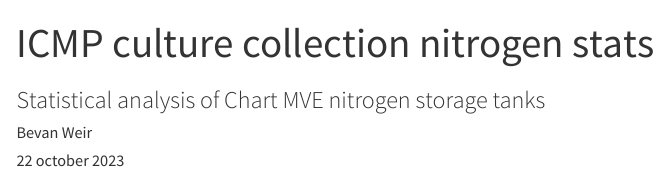
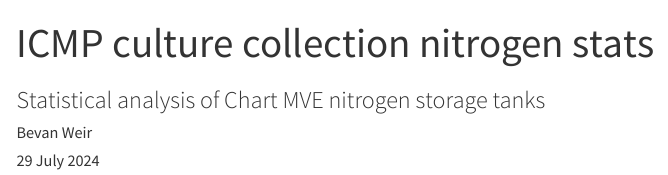
Before and after one commit to onco-p53/chart-MVE, a Quarto document (N2-tanks.qmd): the page in a window 1100 px wide, from its top. Rendered offline with R 4.5, knitr and Pandoc in place of Quarto, with nearby package versions; some code elsewhere in the file could not run offline; menus at the side of the page are left out; column names are cleaned by a stand-in for the janitor package.

Commit message:
update date and confirm code still working

```diff
--- a/N2-tanks.qmd
+++ b/N2-tanks.qmd
@@ -2,7 +2,7 @@
 title: "ICMP culture collection nitrogen stats"
 subtitle: "Statistical analysis of Chart MVE nitrogen storage tanks"
 author: "Bevan Weir"
-date: 22 october 2023
+date: 29 July 2024
 format:
     html:
       toc: true
```
